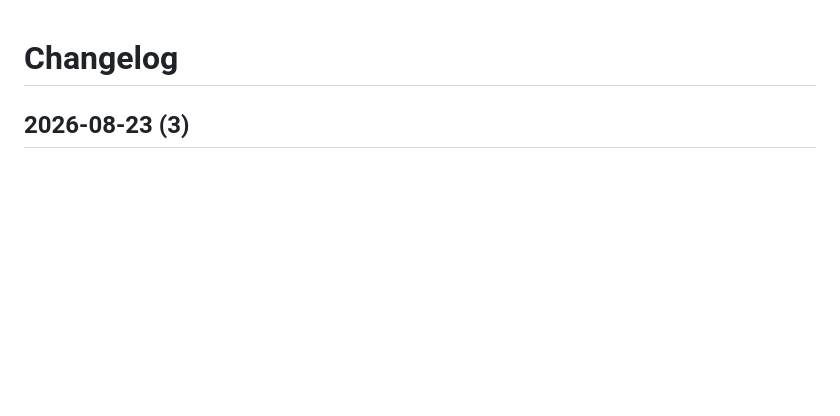
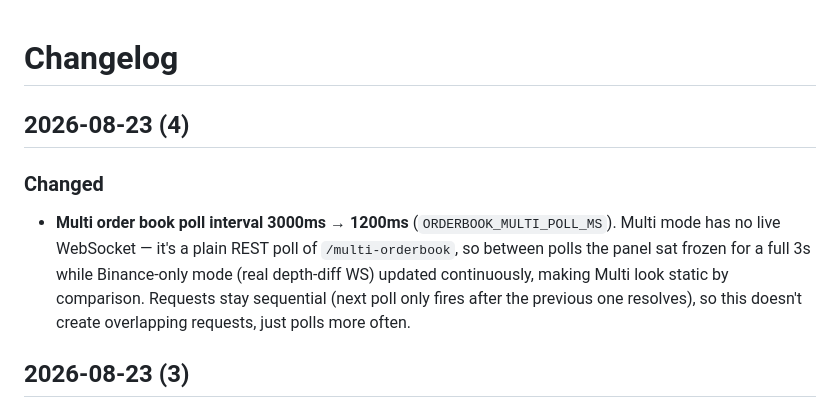
Before and after one commit to wiskeds-aps/Crypto-Price-Predictor, a Markdown page: CHANGELOG.md, the part around the change. Rendered like a GitHub page; blank space fills up the shorter version.

Commit message:
Document faster Multi order book polling

```diff
--- a/CHANGELOG.md
+++ b/CHANGELOG.md
@@ -1,4 +1,15 @@
 # Changelog
+
+## 2026-08-23 (4)
+
+### Changed
+- **Multi order book poll interval 3000ms → 1200ms** (`ORDERBOOK_MULTI_POLL_MS`).
+  Multi mode has no live WebSocket — it's a plain REST poll of
+  `/multi-orderbook`, so between polls the panel sat frozen for a full 3s
+  while Binance-only mode (real depth-diff WS) updated continuously,
+  making Multi look static by comparison. Requests stay sequential (next
+  poll only fires after the previous one resolves), so this doesn't create
+  overlapping requests, just polls more often.
 
 ## 2026-08-23 (3)
 
```
